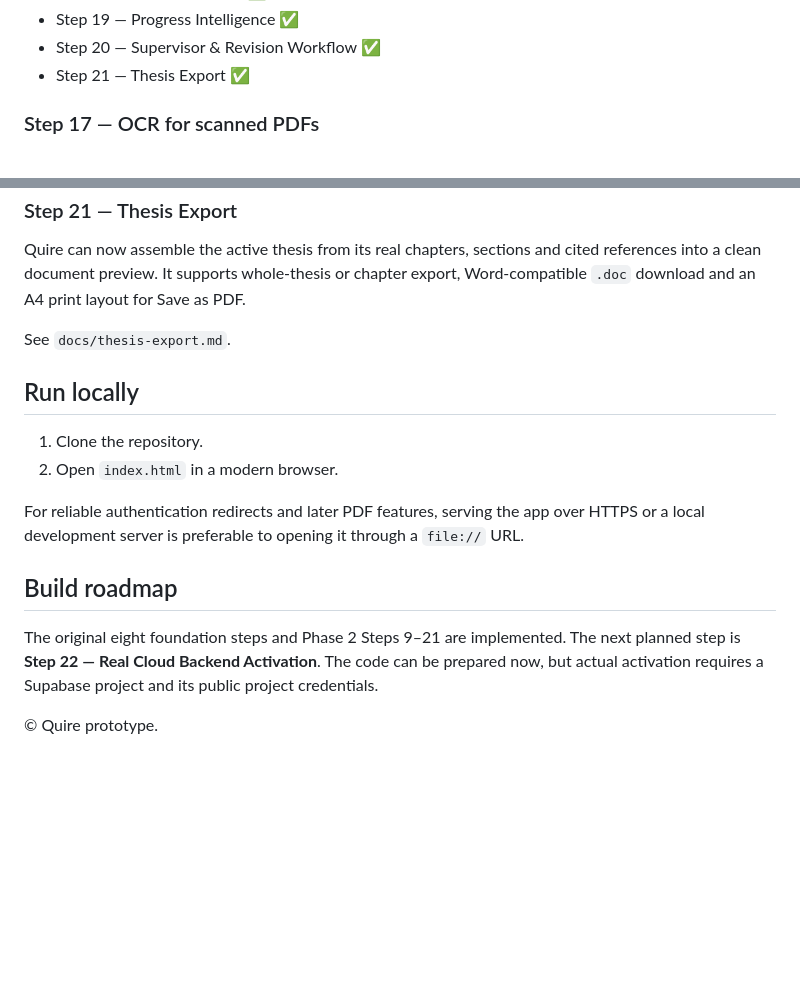
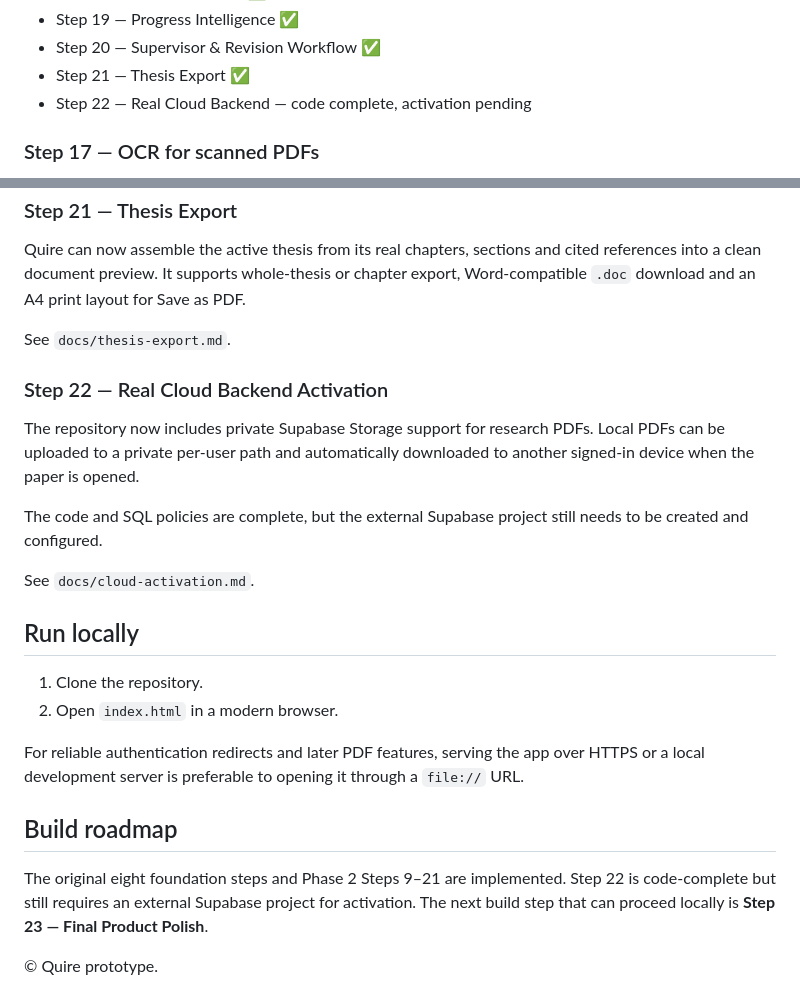
Before and after one commit to jasonfenech118-ctrl/quire, a Markdown page: README.md, 2 parts joined by grey strips. GitHub-like rendering; blank space fills up the shorter version.

Commit message:
Document Step 22 cloud activation readiness

```diff
--- a/README.md
+++ b/README.md
@@ -130,6 +130,7 @@ See `docs/reference-manager.md`.
 - Step 19 — Progress Intelligence ✅
 - Step 20 — Supervisor & Revision Workflow ✅
 - Step 21 — Thesis Export ✅
+- Step 22 — Real Cloud Backend — code complete, activation pending
 
 ### Step 17 — OCR for scanned PDFs
 
@@ -173,6 +174,14 @@ Quire can now assemble the active thesis from its real chapters, sections and ci
 
 See `docs/thesis-export.md`.
 
+### Step 22 — Real Cloud Backend Activation
+
+The repository now includes private Supabase Storage support for research PDFs. Local PDFs can be uploaded to a private per-user path and automatically downloaded to another signed-in device when the paper is opened.
+
+The code and SQL policies are complete, but the external Supabase project still needs to be created and configured.
+
+See `docs/cloud-activation.md`.
+
 ## Run locally
 
 1. Clone the repository.
@@ -182,6 +191,6 @@ For reliable authentication redirects and later PDF features, serving the app ov
 
 ## Build roadmap
 
-The original eight foundation steps and Phase 2 Steps 9–21 are implemented. The next planned step is **Step 22 — Real Cloud Backend Activation**. The code can be prepared now, but actual activation requires a Supabase project and its public project credentials.
+The original eight foundation steps and Phase 2 Steps 9–21 are implemented. Step 22 is code-complete but still requires an external Supabase project for activation. The next build step that can proceed locally is **Step 23 — Final Product Polish**.
 
 © Quire prototype.
```
